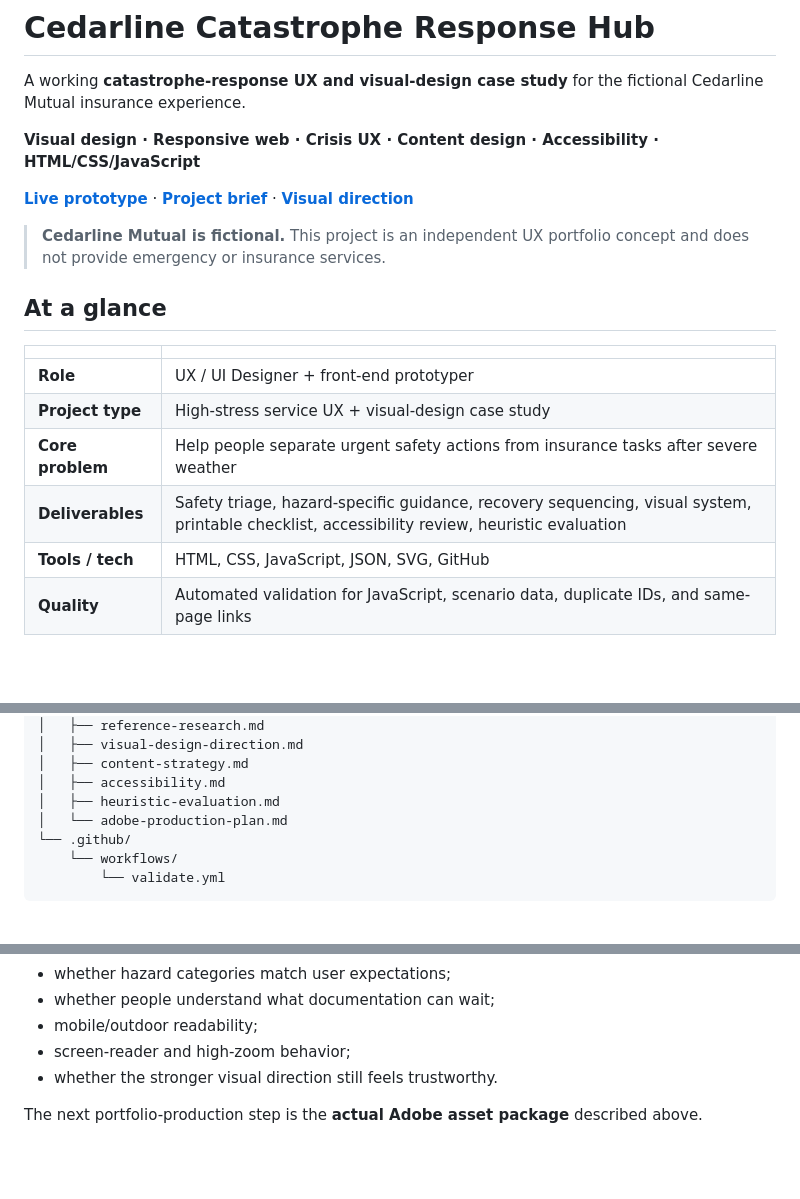
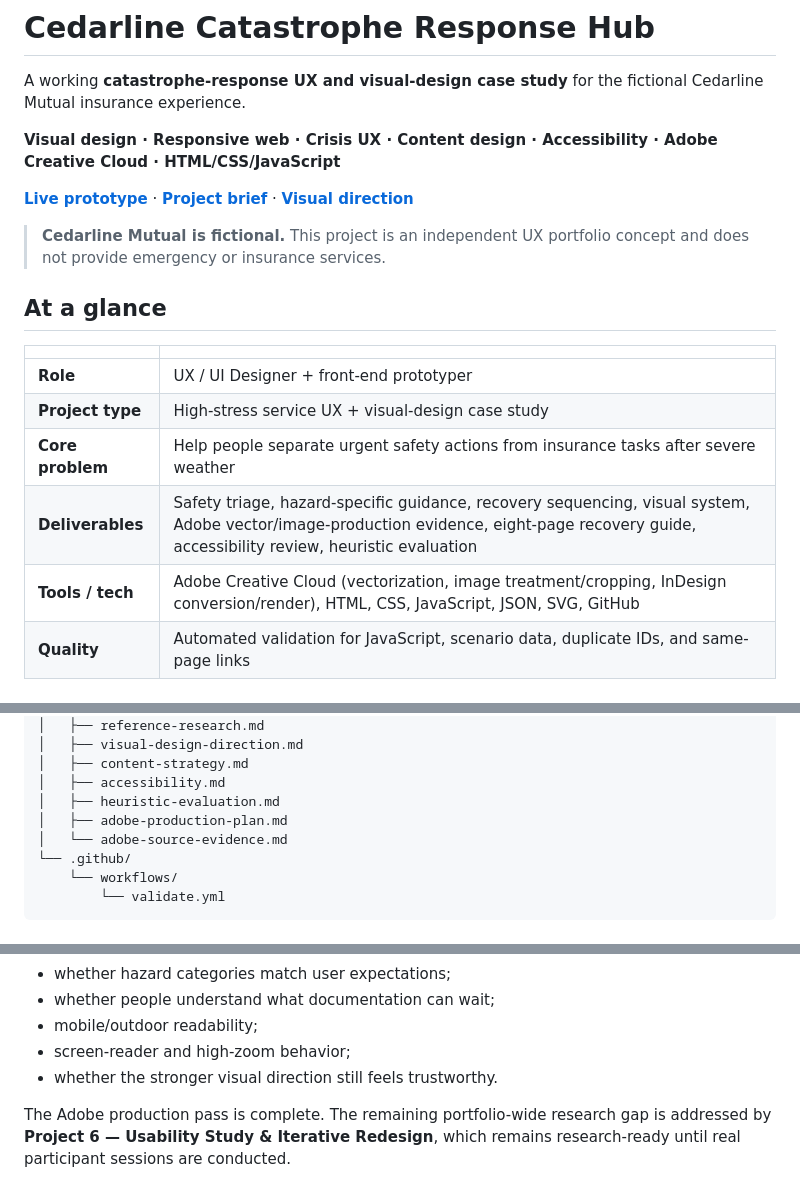
Before and after one commit to joshuaokent-spec/Cedarline-Catastrophe-Response-Hub, a Markdown page: README.md, 3 parts joined by grey strips. GitHub-like rendering; blank space fills up the shorter version.

```diff
--- a/README.md
+++ b/README.md
@@ -2,7 +2,7 @@
 
 A working **catastrophe-response UX and visual-design case study** for the fictional Cedarline Mutual insurance experience.
 
-**Visual design · Responsive web · Crisis UX · Content design · Accessibility · HTML/CSS/JavaScript**
+**Visual design · Responsive web · Crisis UX · Content design · Accessibility · Adobe Creative Cloud · HTML/CSS/JavaScript**
 
 [**Live prototype**](https://joshuaokent-spec.github.io/Cedarline-Catastrophe-Response-Hub/) · [**Project brief**](docs/project-brief.md) · [**Visual direction**](docs/visual-design-direction.md)
 
@@ -15,8 +15,8 @@ A working **catastrophe-response UX and visual-design case study** for the ficti
 | **Role** | UX / UI Designer + front-end prototyper |
 | **Project type** | High-stress service UX + visual-design case study |
 | **Core problem** | Help people separate urgent safety actions from insurance tasks after severe weather |
-| **Deliverables** | Safety triage, hazard-specific guidance, recovery sequencing, visual system, printable checklist, accessibility review, heuristic evaluation |
-| **Tools / tech** | HTML, CSS, JavaScript, JSON, SVG, GitHub |
+| **Deliverables** | Safety triage, hazard-specific guidance, recovery sequencing, visual system, Adobe vector/image-production evidence, eight-page recovery guide, accessibility review, heuristic evaluation |
+| **Tools / tech** | Adobe Creative Cloud (vectorization, image treatment/cropping, InDesign conversion/render), HTML, CSS, JavaScript, JSON, SVG, GitHub |
 | **Quality** | Automated validation for JavaScript, scenario data, duplicate IDs, and same-page links |
 
 ## Project thesis
@@ -221,7 +245,8 @@ Together:
 │   ├── content-strategy.md
 │   ├── accessibility.md
 │   ├── heuristic-evaluation.md
-│   └── adobe-production-plan.md
+│   ├── adobe-production-plan.md
+│   └── adobe-source-evidence.md
 └── .github/
     └── workflows/
         └── validate.yml
@@ -252,4 +277,4 @@ In a production setting I would test:
 - screen-reader and high-zoom behavior;
 - whether the stronger visual direction still feels trustworthy.
 
-The next portfolio-production step is the **actual Adobe asset package** described above.
+The Adobe production pass is complete. The remaining portfolio-wide research gap is addressed by **Project 6 — Usability Study & Iterative Redesign**, which remains research-ready until real participant sessions are conducted.
```
Also changed, not shown: other parts of README.md (+45 -21 lines).
